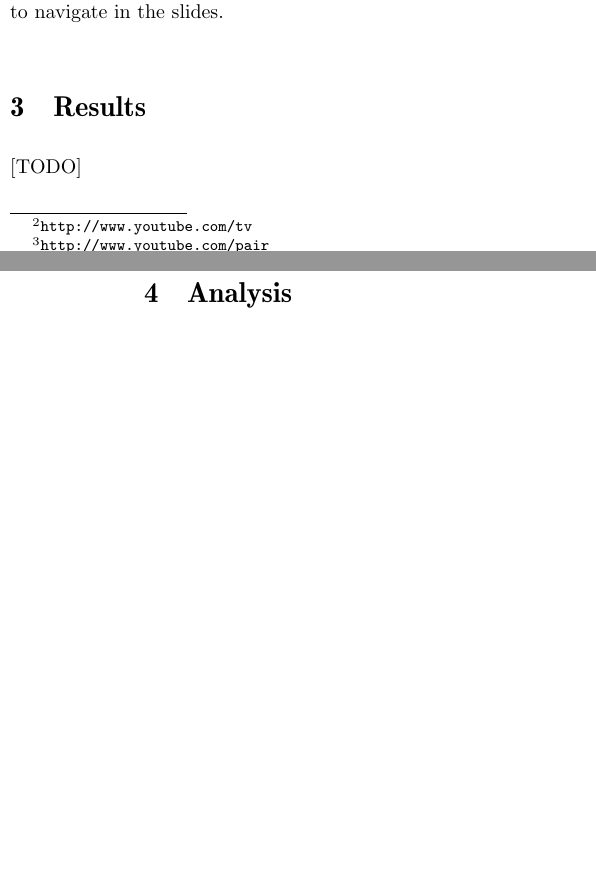
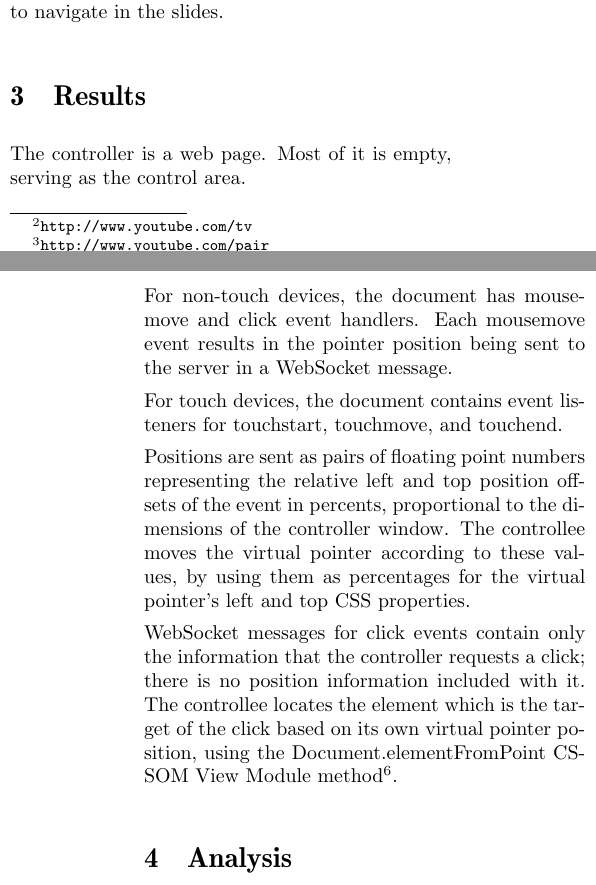
Before and after one commit to valterkraemer/Remote-Mouse, a LaTeX document (docs/report/report.tex): two parts of the columns of pages 1 and 2 of 3, joined at a grey line, cut so that both start at the same text, the shorter picture padded with empty space. Compiled offline with pdfLaTeX.

Commit message:
More report

```diff
--- a/docs/report/report.tex
+++ b/docs/report/report.tex
@@ -103,7 +103,29 @@ navigate in the slides.
 
 \section{Results}
 
-[TODO]
+The controller is a web page. Most of it is empty, serving as the
+control area.
+
+For non-touch devices, the document has mousemove and click event
+handlers. Each mousemove event results in the pointer position being
+sent to the server in a WebSocket message.
+
+For touch devices, the document contains event listeners
+for touchstart, touchmove, and touchend.
+
+Positions are sent as pairs of floating point numbers representing the
+relative left and top position offsets of the event in percents,
+proportional to the dimensions of the controller window. The
+controllee moves the virtual pointer according to these values, by
+using them as percentages for the virtual pointer's left and top CSS
+properties.
+
+WebSocket messages for click events contain only the information that
+the controller requests a click; there is no position information
+included with it. The controllee locates the element which is the
+target of the click based on its own virtual pointer position, using
+the Document.elementFromPoint CSSOM View Module
+method\footnote{\url{http://www.w3.org/TR/cssom-view/}}.
 
 \section{Analysis}
 
```
Also changed, not shown: docs/diary.txt (+6 -0 lines), docs/report/report.pdf.
